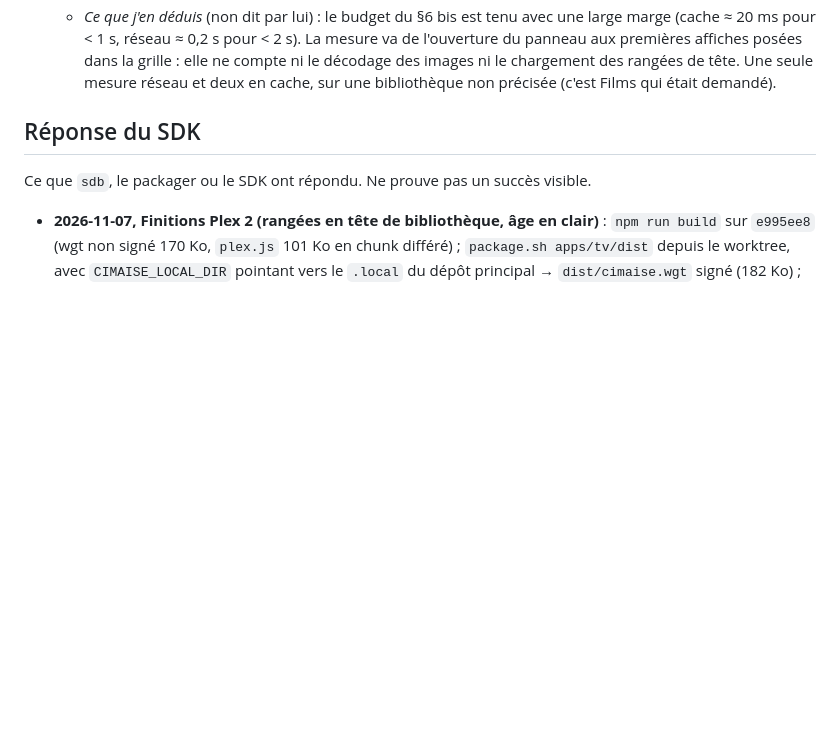
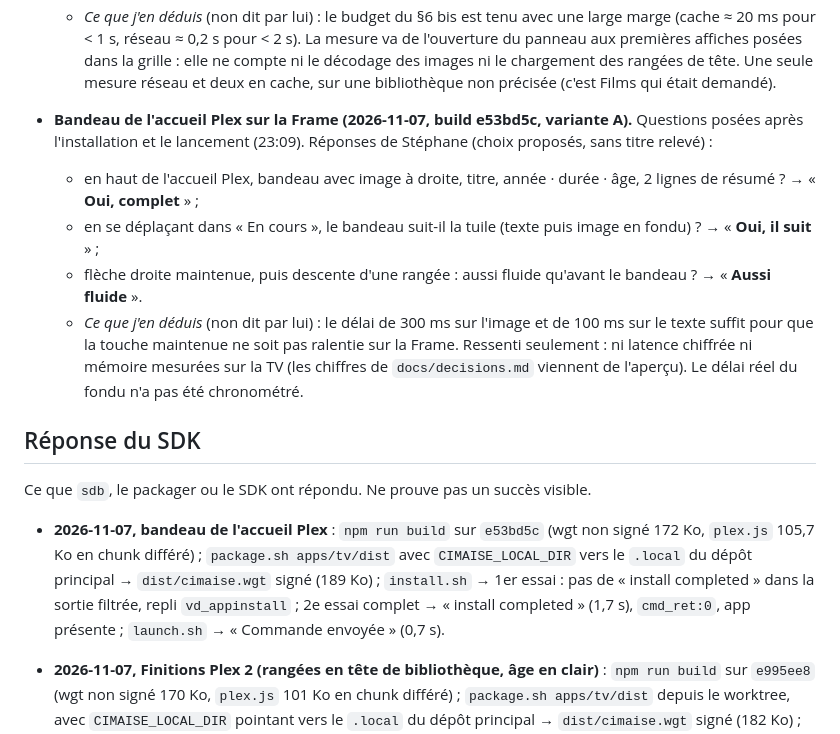
Before and after one commit to Xhelliom/cimaise, a Markdown page: docs/tv-status.md, the part around the change. Drawn GitHub-style; blank space fills up the shorter version.

Commit message:
tv-status : bandeau de l'accueil Plex observé sur la Frame (complet, suit le focus, aussi fluide)
Co-Authored-By: Claude Opus 5.5 <noreply@anthropic.com>

```diff
--- a/docs/tv-status.md
+++ b/docs/tv-status.md
@@ -42,11 +42,17 @@ Ce qui a été vu à l'écran ou constaté sur la TV.
   - fiche d'un film : comment l'âge est-il affiché ? → « **En clair** » (du type « Tous publics », « -12 ans ») ; titre et texte exact non relevés ;
   - ouverture d'une bibliothèque, écran Diagnostic (valeurs recopiées par écrit) : « cache 19 et 20 ms », « réseau méd 202 max 202 ».
   - *Ce que j'en déduis* (non dit par lui) : le budget du §6 bis est tenu avec une large marge (cache ≈ 20 ms pour < 1 s, réseau ≈ 0,2 s pour < 2 s). La mesure va de l'ouverture du panneau aux premières affiches posées dans la grille : elle ne compte ni le décodage des images ni le chargement des rangées de tête. Une seule mesure réseau et deux en cache, sur une bibliothèque non précisée (c'est Films qui était demandé).
+- **Bandeau de l'accueil Plex sur la Frame (2026-11-07, build e53bd5c, variante A).** Questions posées après l'installation et le lancement (23:09). Réponses de Stéphane (choix proposés, sans titre relevé) :
+  - en haut de l'accueil Plex, bandeau avec image à droite, titre, année · durée · âge, 2 lignes de résumé ? → « **Oui, complet** » ;
+  - en se déplaçant dans « En cours », le bandeau suit-il la tuile (texte puis image en fondu) ? → « **Oui, il suit** » ;
+  - flèche droite maintenue, puis descente d'une rangée : aussi fluide qu'avant le bandeau ? → « **Aussi fluide** ».
+  - *Ce que j'en déduis* (non dit par lui) : le délai de 300 ms sur l'image et de 100 ms sur le texte suffit pour que la touche maintenue ne soit pas ralentie sur la Frame. Ressenti seulement : ni latence chiffrée ni mémoire mesurées sur la TV (les chiffres de `docs/decisions.md` viennent de l'aperçu). Le délai réel du fondu n'a pas été chronométré.
 
 ## Réponse du SDK
 
 Ce que `sdb`, le packager ou le SDK ont répondu. Ne prouve pas un succès visible.
 
+- **2026-11-07, bandeau de l'accueil Plex** : `npm run build` sur `e53bd5c` (wgt non signé 172 Ko, `plex.js` 105,7 Ko en chunk différé) ; `package.sh apps/tv/dist` avec `CIMAISE_LOCAL_DIR` vers le `.local` du dépôt principal → `dist/cimaise.wgt` signé (189 Ko) ; `install.sh` → 1er essai : pas de « install completed » dans la sortie filtrée, repli `vd_appinstall` ; 2e essai complet → « install completed » (1,7 s), `cmd_ret:0`, app présente ; `launch.sh` → « Commande envoyée » (0,7 s).
 - **2026-11-07, Finitions Plex 2 (rangées en tête de bibliothèque, âge en clair)** : `npm run build` sur `e995ee8` (wgt non signé 170 Ko, `plex.js` 101 Ko en chunk différé) ; `package.sh apps/tv/dist` depuis le worktree, avec `CIMAISE_LOCAL_DIR` pointant vers le `.local` du dépôt principal → `dist/cimaise.wgt` signé (182 Ko) ; `install.sh` → « install completed » (2,6 s), `cmd_ret:0`, app présente ; `launch.sh` → « launched » (0,3 s).
 
 - **2026-10-31, API Smart View (port 8001, HTTP)** : `GET /api/v2/` → 200 (`modelName` QE49LS03RAUXXC, `model` 19_MUSEM_FRAME, `version` 2.0.25, `TokenAuthSupport` true, `developerMode` 1 ; identifiants masqués). `GET /api/v2/applications/cimaise001.Cimaise` → 200, `{"running":false,"visible":false,"version":"0.0.1"}` : l'API connaît l'app développeur. `POST` sur la même URL à 15:01:02 → `true`, HTTP 200, en 5,2 s. `GET` relu 4 s plus tard → toujours `"running":false` : cet indicateur ne reflète pas l'affichage (voir « Observé »).
```
